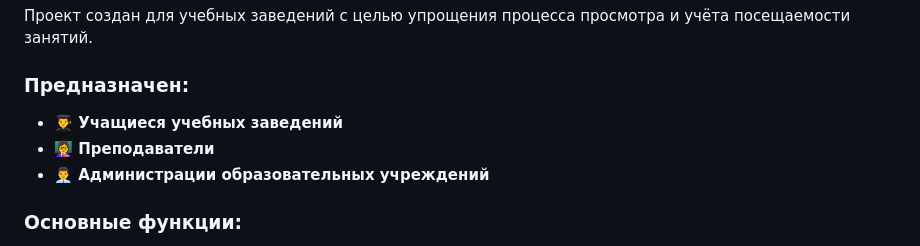
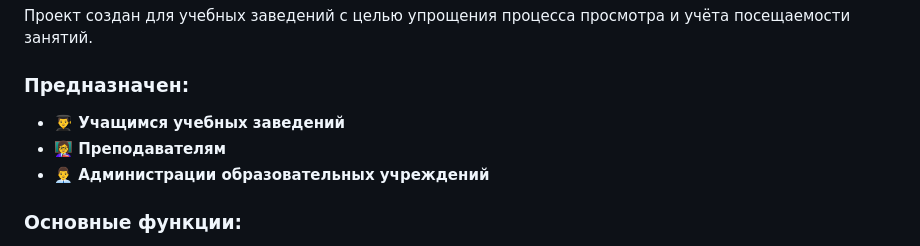
Before and after one commit to ZERONIzero/School_boy, a Markdown page: README.md, the part around the change. Rendered like a GitHub page.

```diff
--- a/README.md
+++ b/README.md
@@ -7,8 +7,8 @@
 Проект создан для учебных заведений с целью упрощения процесса просмотра и учёта посещаемости занятий.
 
 ### Предназначен:
- - **👨‍🎓 Учащиеся учебных заведений**
- - **👩‍🏫 Преподаватели**
+ - **👨‍🎓 Учащимся учебных заведений**
+ - **👩‍🏫 Преподавателям**
  - **👨‍💼 Администрации образовательных учреждений**
 
 ### Основные функции:
```
